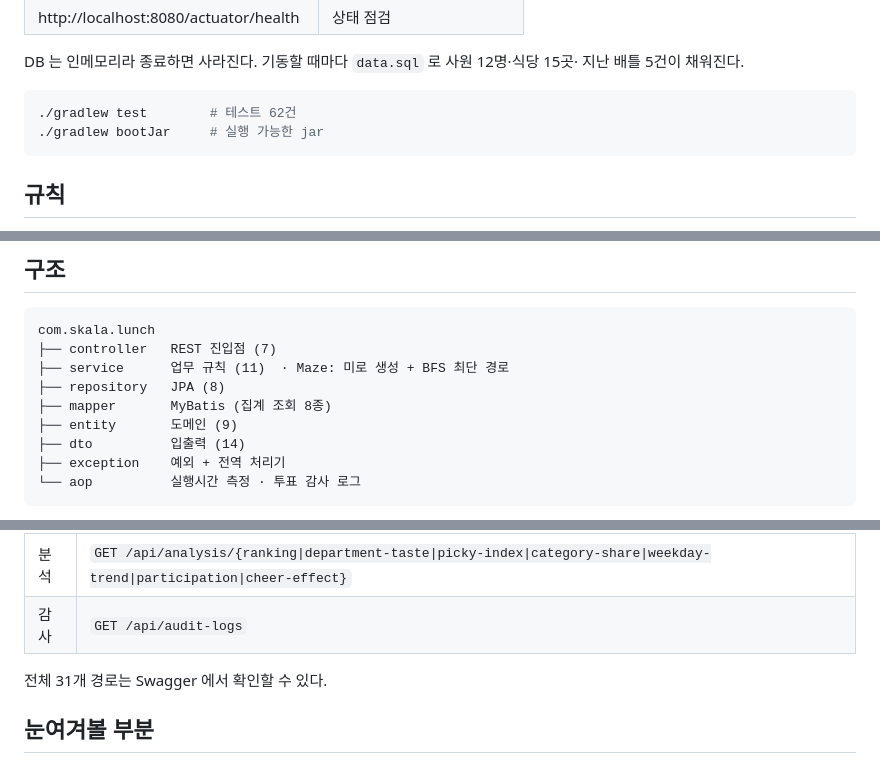
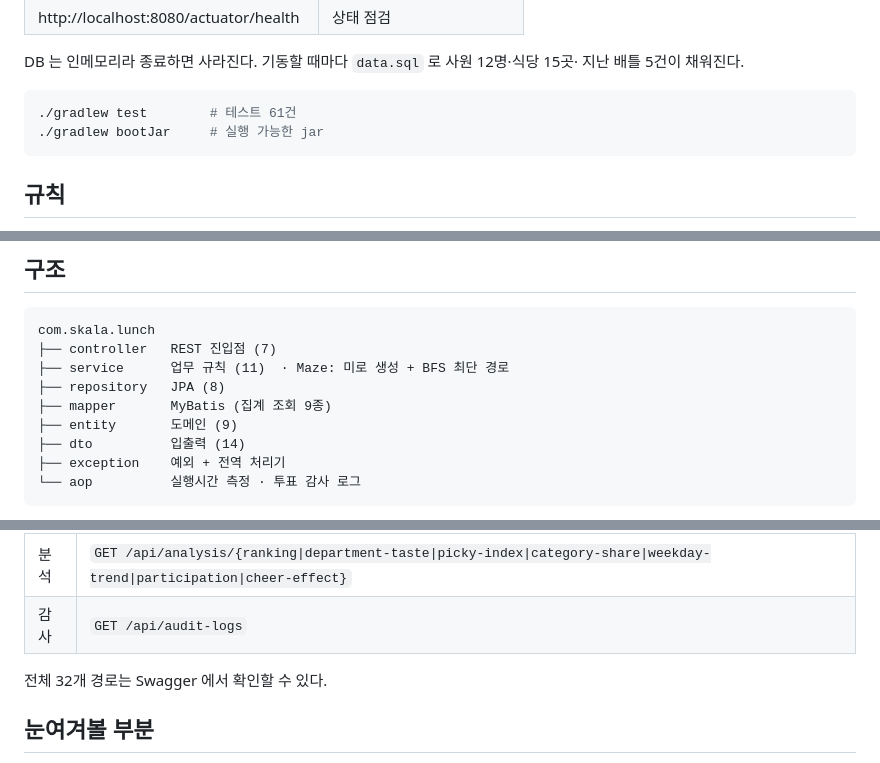
Before and after one commit to kimddong23/skala-backend-lunch-battle, a Markdown page: README.md, 3 parts joined by grey strips. Drawn GitHub-style.

Commit message:
README 수치를 실측값으로 정정

````diff
--- a/README.md
+++ b/README.md
@@ -23,7 +23,7 @@ DB 는 인메모리라 종료하면 사라진다. 기동할 때마다 `data.sql`
 지난 배틀 5건이 채워진다.
 
 ```bash
-./gradlew test        # 테스트 62건
+./gradlew test        # 테스트 61건
 ./gradlew bootJar     # 실행 가능한 jar
 ```
 
@@ -68,7 +68,7 @@ com.skala.lunch
 ├── controller   REST 진입점 (7)
 ├── service      업무 규칙 (11)  · Maze: 미로 생성 + BFS 최단 경로
 ├── repository   JPA (8)
-├── mapper       MyBatis (집계 조회 8종)
+├── mapper       MyBatis (집계 조회 9종)
 ├── entity       도메인 (9)
 ├── dto          입출력 (14)
 ├── exception    예외 + 전역 처리기
@@ -91,7 +91,7 @@ com.skala.lunch
 | 분석 | `GET /api/analysis/{ranking\|department-taste\|picky-index\|category-share\|weekday-trend\|participation\|cheer-effect}` |
 | 감사 | `GET /api/audit-logs` |
 
-전체 31개 경로는 Swagger 에서 확인할 수 있다.
+전체 32개 경로는 Swagger 에서 확인할 수 있다.
 
 ## 눈여겨볼 부분
 
````
